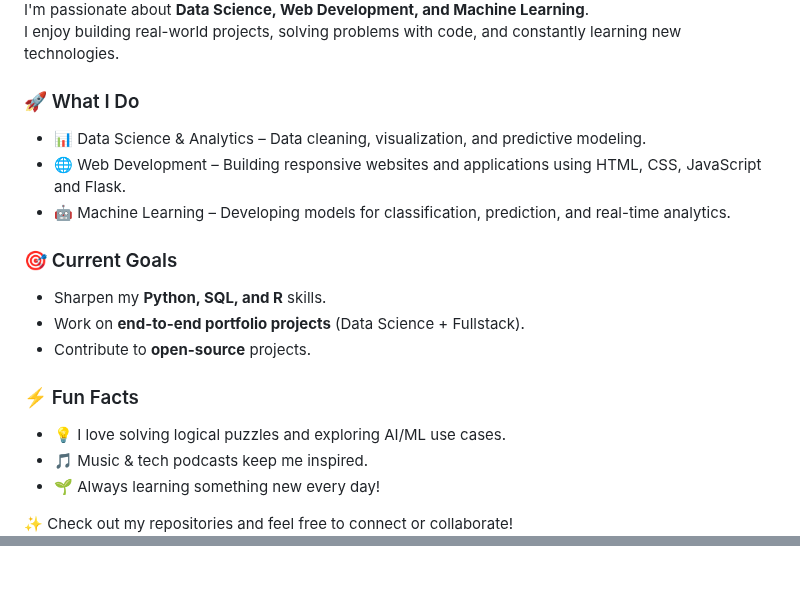
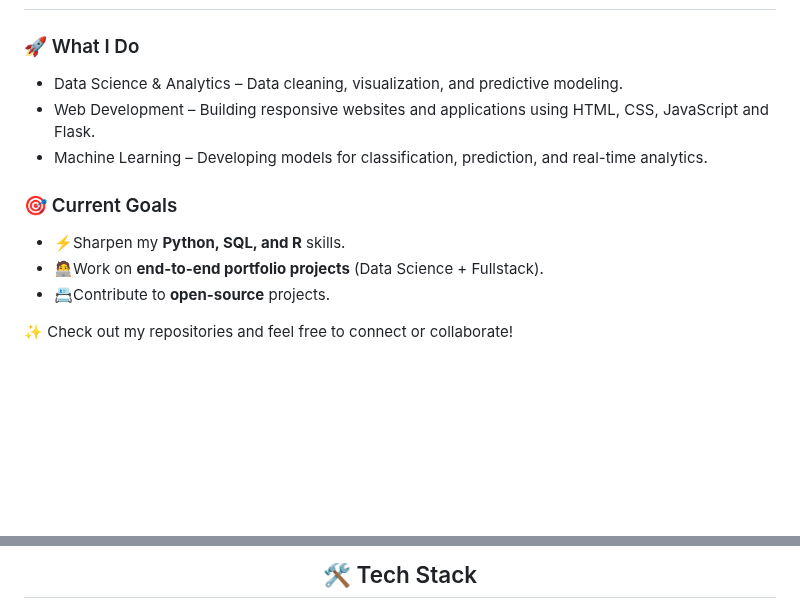
Before and after one commit to saipraveen13/saipraveen13, a Markdown page: README.md, 2 parts joined by grey strips. Rendered like a GitHub page; blank space fills up the shorter version.

```diff
--- a/README.md
+++ b/README.md
@@ -11,25 +13,15 @@
 </div>
 
 
-
-
-I'm passionate about **Data Science, Web Development, and Machine Learning**.
-I enjoy building real-world projects, solving problems with code, and constantly learning new technologies.
-
 ### 🚀 What I Do
-- 📊 Data Science & Analytics – Data cleaning, visualization, and predictive modeling.
-- 🌐 Web Development – Building responsive websites and applications using HTML, CSS, JavaScript and Flask.
-- 🤖 Machine Learning – Developing models for classification, prediction, and real-time analytics.
+- Data Science & Analytics – Data cleaning, visualization, and predictive modeling.
+- Web Development – Building responsive websites and applications using HTML, CSS, JavaScript and Flask.
+- Machine Learning – Developing models for classification, prediction, and real-time analytics.
 
 ### 🎯 Current Goals
-- Sharpen my **Python, SQL, and R** skills.
-- Work on **end-to-end portfolio projects** (Data Science + Fullstack).
-- Contribute to **open-source** projects.
-
-### ⚡ Fun Facts
-- 💡 I love solving logical puzzles and exploring AI/ML use cases.
-- 🎵 Music & tech podcasts keep me inspired.
-- 🌱 Always learning something new every day!
+- ⚡Sharpen my **Python, SQL, and R** skills.
+- 🧑‍💻Work on **end-to-end portfolio projects** (Data Science + Fullstack).
+- 📇Contribute to **open-source** projects.
 
 ✨ Check out my repositories and feel free to connect or collaborate!
 
@@ -36,2 +29,3 @@ I enjoy building real-world projects, solving problems with code, and constantly
 
+## 🛠️ Tech Stack
 
```
Also changed, not shown: other parts of README.md (+80 -28 lines).
